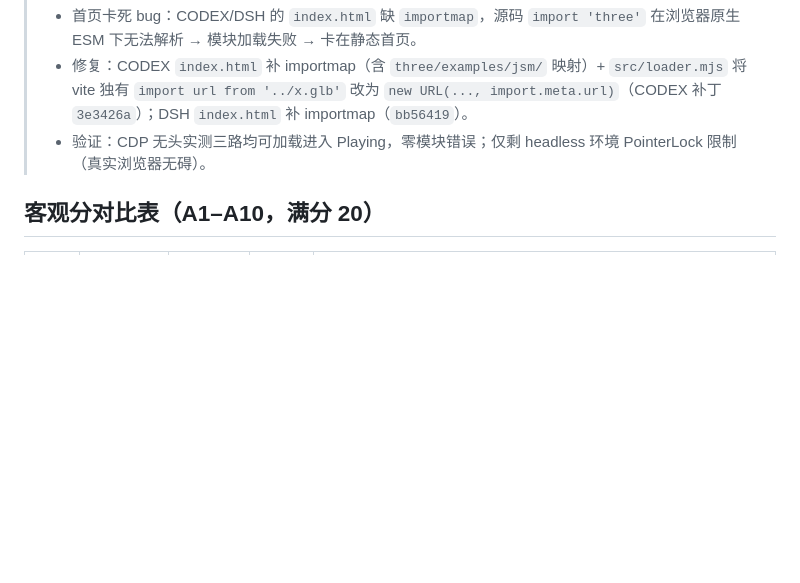
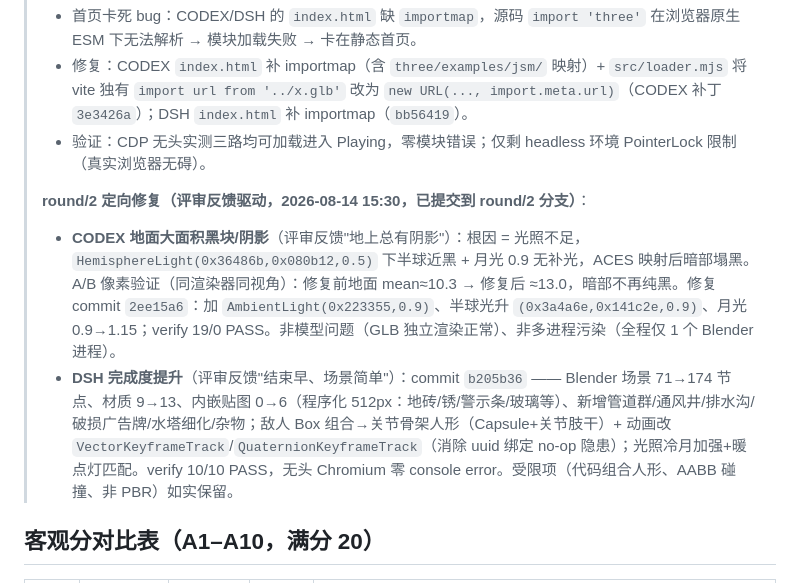
Before and after one commit to yonh/l4d-harness-test, a Markdown page: ROUNDS.md, the part around the change. Drawn GitHub-style; blank space fills up the shorter version.

Commit message:
rounds: record round/2 directed fixes (CODEX lighting 2ee15a6, DSH completion upgrade b205b36)

```diff
--- a/ROUNDS.md
+++ b/ROUNDS.md
@@ -29,6 +29,10 @@
 > - 首页卡死 bug：CODEX/DSH 的 `index.html` 缺 `importmap`，源码 `import 'three'` 在浏览器原生 ESM 下无法解析 → 模块加载失败 → 卡在静态首页。
 > - 修复：CODEX `index.html` 补 importmap（含 `three/examples/jsm/` 映射）+ `src/loader.mjs` 将 vite 独有 `import url from '../x.glb'` 改为 `new URL(..., import.meta.url)`（CODEX 补丁 `3e3426a`）；DSH `index.html` 补 importmap（`bb56419`）。
 > - 验证：CDP 无头实测三路均可加载进入 Playing，零模块错误；仅剩 headless 环境 PointerLock 限制（真实浏览器无碍）。
+>
+> **round/2 定向修复（评审反馈驱动，2026-08-14 15:30，已提交到 round/2 分支）**：
+> - **CODEX 地面大面积黑块/阴影**（评审反馈"地上总有阴影"）：根因 = 光照不足，`HemisphereLight(0x36486b,0x080b12,0.5)` 下半球近黑 + 月光 0.9 无补光，ACES 映射后暗部塌黑。A/B 像素验证（同渲染器同视角）：修复前地面 mean≈10.3 → 修复后 ≈13.0，暗部不再纯黑。修复 commit `2ee15a6`：加 `AmbientLight(0x223355,0.9)`、半球光升 `(0x3a4a6e,0x141c2e,0.9)`、月光 0.9→1.15；verify 19/0 PASS。非模型问题（GLB 独立渲染正常）、非多进程污染（全程仅 1 个 Blender 进程）。
+> - **DSH 完成度提升**（评审反馈"结束早、场景简单"）：commit `b205b36` —— Blender 场景 71→174 节点、材质 9→13、内嵌贴图 0→6（程序化 512px：地砖/锈/警示条/玻璃等）、新增管道群/通风井/排水沟/破损广告牌/水塔细化/杂物；敌人 Box 组合→关节骨架人形（Capsule+关节肢干）+ 动画改 `VectorKeyframeTrack`/`QuaternionKeyframeTrack`（消除 uuid 绑定 no-op 隐患）；光照冷月加强+暖点灯匹配。verify 10/10 PASS，无头 Chromium 零 console error。受限项（代码组合人形、AABB 碰撞、非 PBR）如实保留。
 
 ## 客观分对比表（A1–A10，满分 20）
 
```
